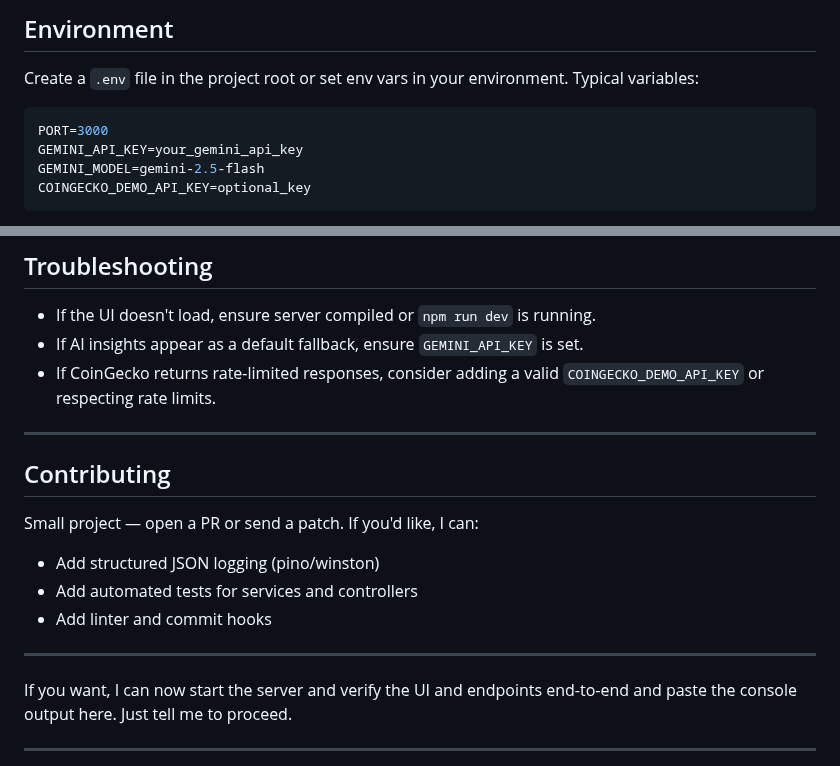
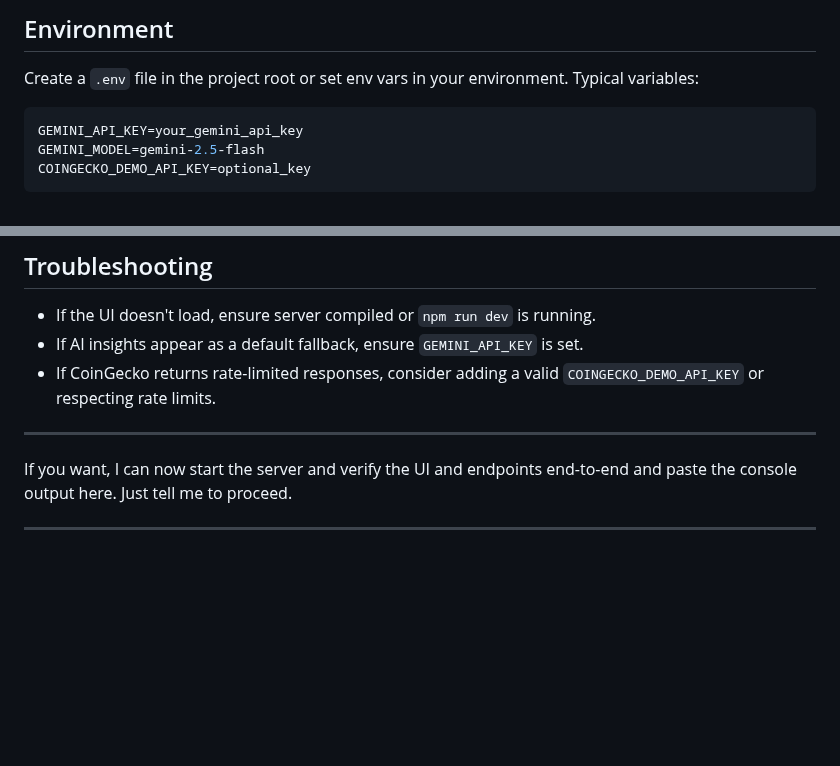
Before and after one commit to Jayesh1512/backend-task, a Markdown page: fix: README.md, 2 parts joined by grey strips. GitHub-like rendering; blank space fills up the shorter version.

Commit message:
Fix formatting issues in README.md

````diff
--- a/README.md
+++ b/fix: README.md
@@ -41,7 +41,6 @@ npm install
 Create a `.env` file in the project root or set env vars in your environment. Typical variables:
 
 ```env
-PORT=3000
 GEMINI_API_KEY=your_gemini_api_key
 GEMINI_MODEL=gemini-2.5-flash
 COINGECKO_DEMO_API_KEY=optional_key
@@ -272,15 +271,6 @@ If you'd like, I can also add a short sequence diagram or an integration test th
 
 ---
 
-## Contributing
-
-Small project — open a PR or send a patch. If you'd like, I can:
-- Add structured JSON logging (pino/winston)
-- Add automated tests for services and controllers
-- Add linter and commit hooks
-
----
-
 If you want, I can now start the server and verify the UI and endpoints end-to-end and paste the console output here. Just tell me to proceed.
 
 ---
````
